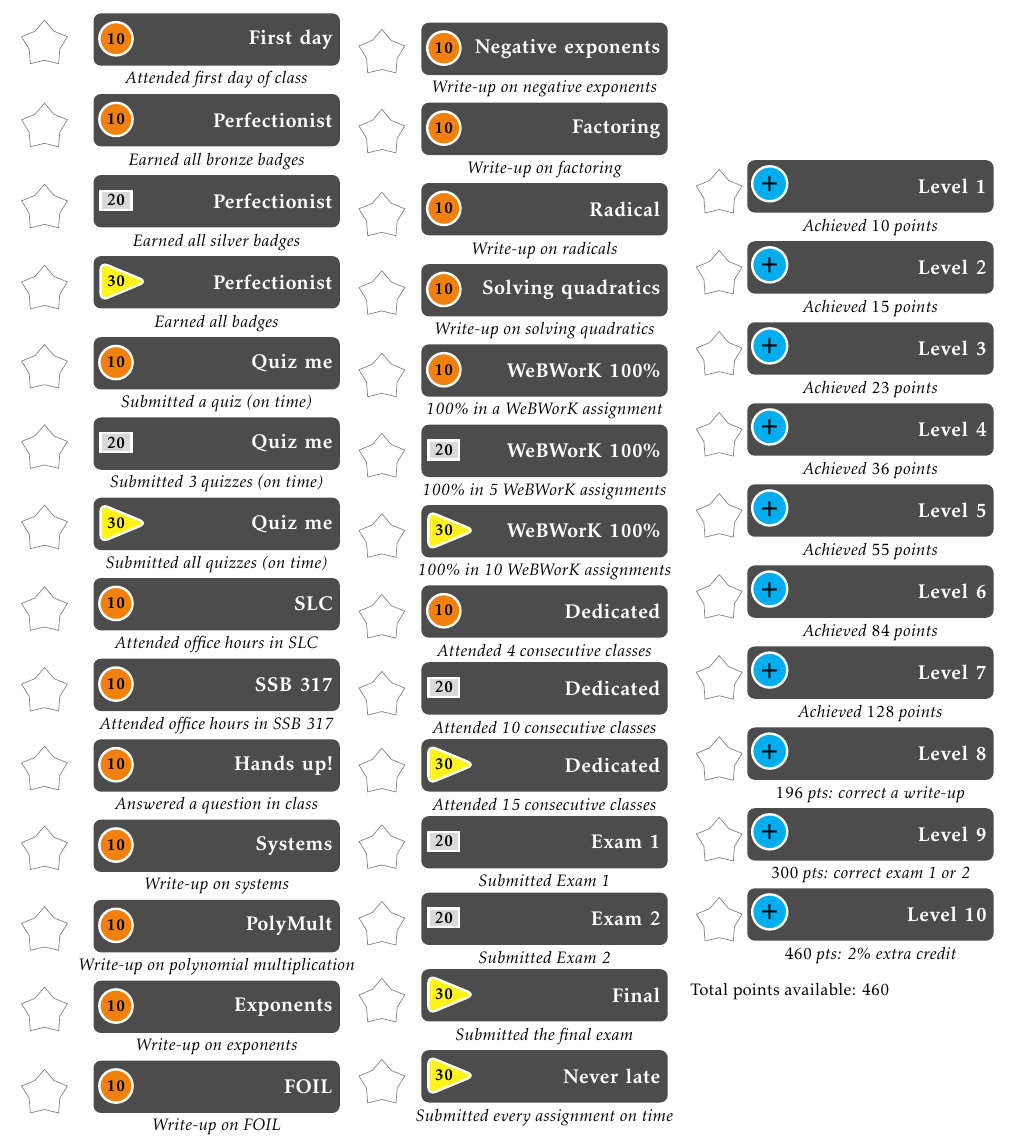
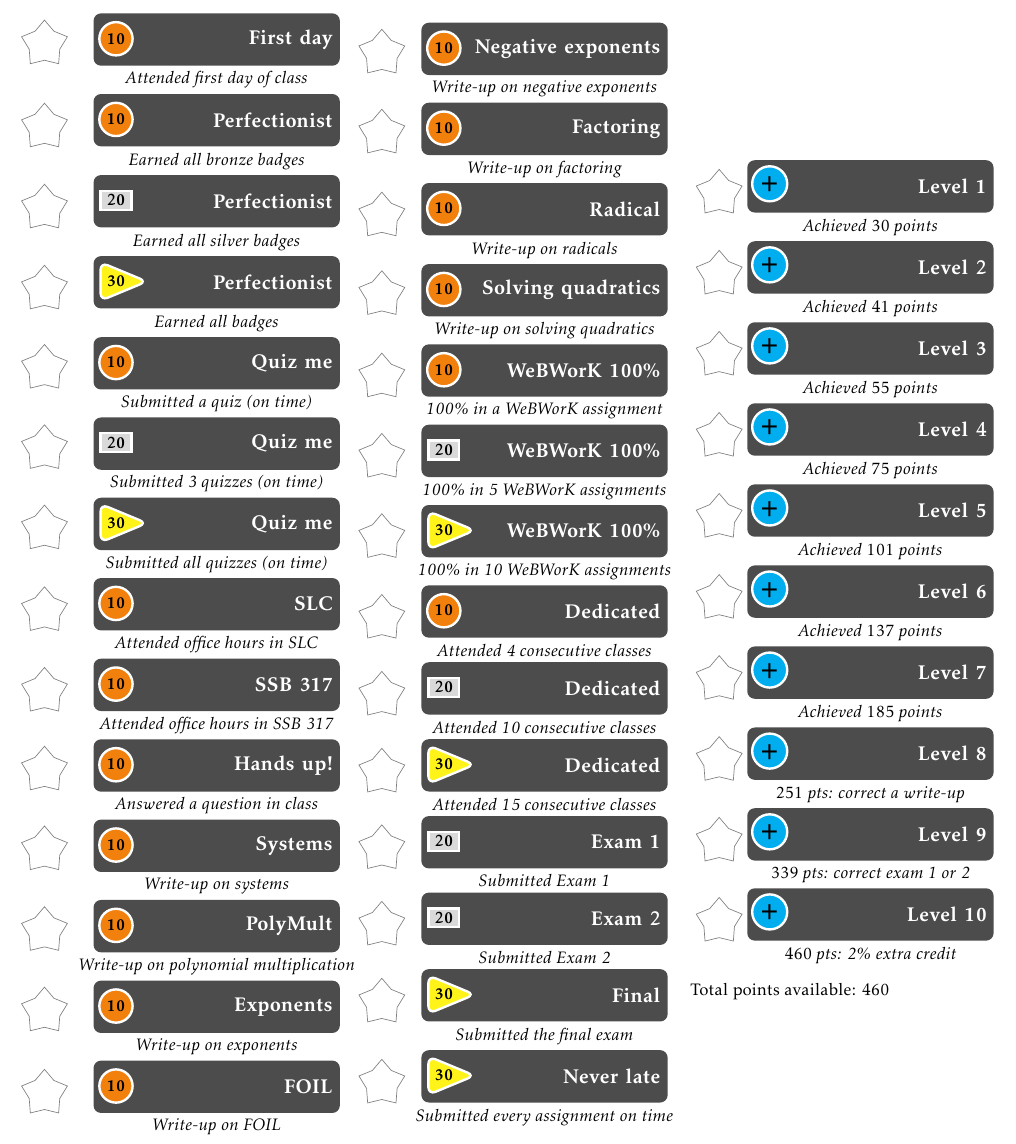
Before and after one commit to cmhughes/achievements, a LaTeX document (achievements.tex): part of the page, cut so that both start at the same text. Compiled offline with pdfLaTeX.

Commit message:
minimum points for level 1

```diff
--- a/achievements.tex
+++ b/achievements.tex
@@ -129,4 +129,4 @@
 	% formula for the levels
     %       f(x) = a * b^x
     %
-	\pgfmathparse{(\the\value{totalpoints}/10)^(1/9)}
+    \pgfmathsetmacro{\levelOnePoints}{30}
```
Also changed, not shown: achievements.pdf, achievements.tex (3 more changed lines).
